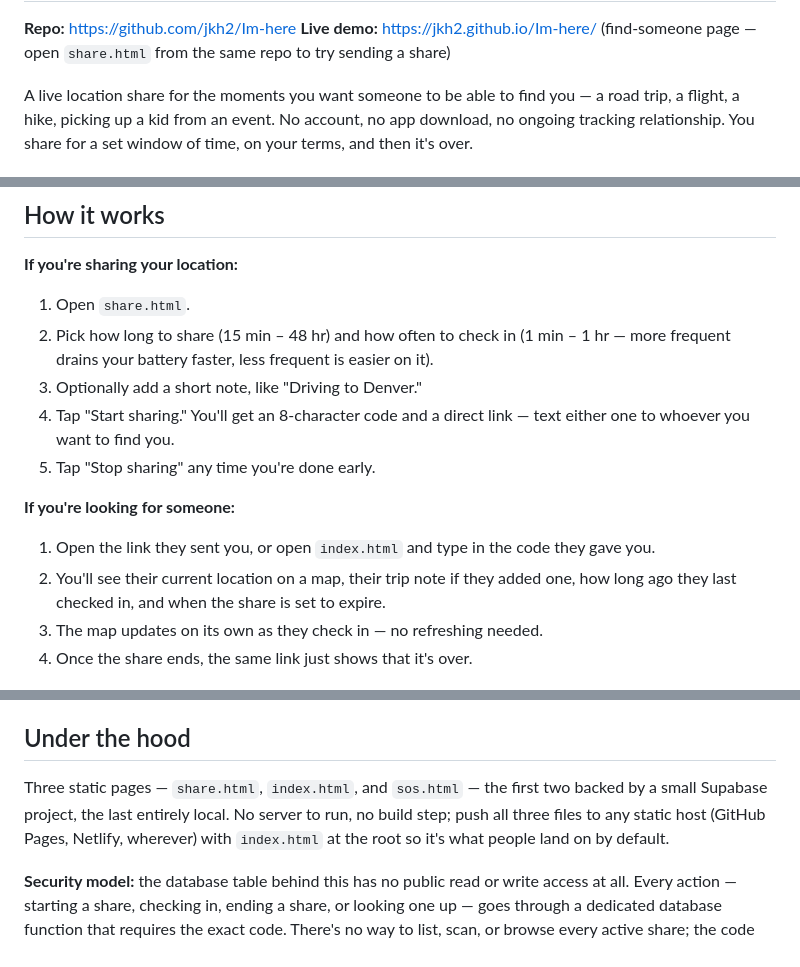
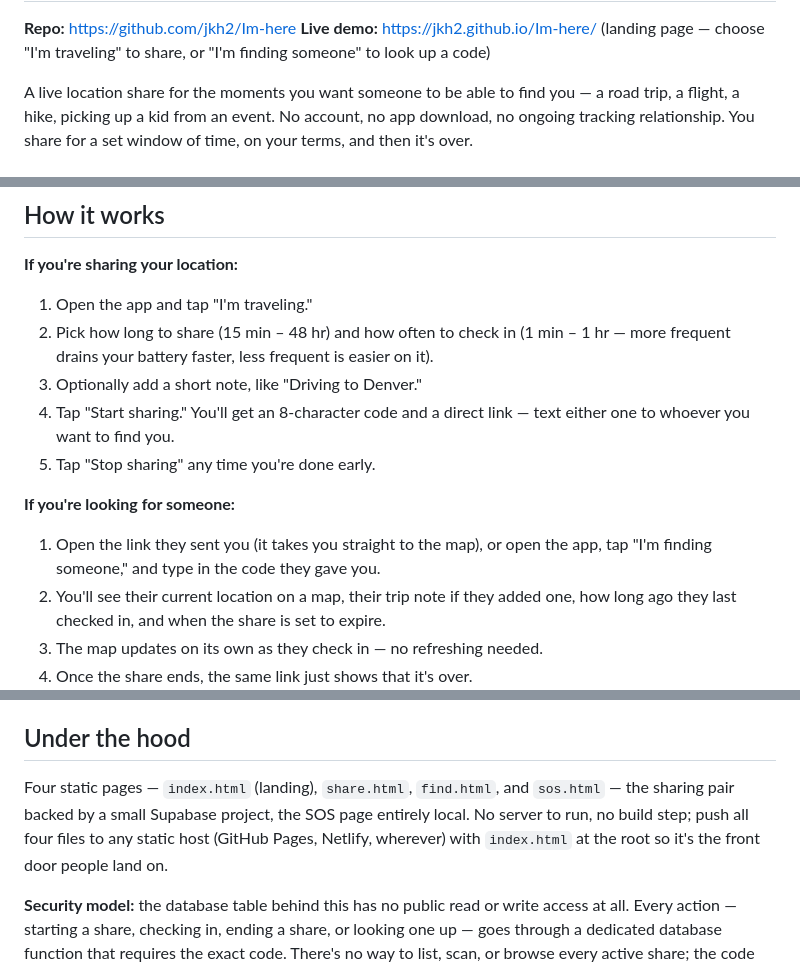
Before and after one commit to jkh2/Im-here, a Markdown page: README.md, 3 parts joined by grey strips. GitHub-like rendering.

Commit message:
Revise README for app updates and new features
Updated the README to reflect changes in the app's functionality and structure, including the addition of a new 'find.html' page and modifications to the sharing process.

```diff
--- a/README.md
+++ b/README.md
@@ -4,6 +2,6 @@
 
 **Repo:** https://github.com/jkh2/Im-here
-**Live demo:** https://jkh2.github.io/Im-here/ (find-someone page — open `share.html` from the same repo to try sending a share)
+**Live demo:** https://jkh2.github.io/Im-here/ (landing page — choose "I'm traveling" to share, or "I'm finding someone" to look up a code)
 
 A live location share for the moments you want someone to be able to find you — a road trip, a flight, a hike, picking up a kid from an event. No account, no app download, no ongoing tracking relationship. You share for a set window of time, on your terms, and then it's over.
 
@@ -18,14 +16,14 @@ Turn it on before you go, share a short code with whoever you want to be able to
 ## How it works
 
 **If you're sharing your location:**
-1. Open `share.html`.
+1. Open the app and tap "I'm traveling."
 2. Pick how long to share (15 min – 48 hr) and how often to check in (1 min – 1 hr — more frequent drains your battery faster, less frequent is easier on it).
 3. Optionally add a short note, like "Driving to Denver."
 4. Tap "Start sharing." You'll get an 8-character code and a direct link — text either one to whoever you want to find you.
 5. Tap "Stop sharing" any time you're done early.
 
 **If you're looking for someone:**
-1. Open the link they sent you, or open `index.html` and type in the code they gave you.
+1. Open the link they sent you (it takes you straight to the map), or open the app, tap "I'm finding someone," and type in the code they gave you.
 2. You'll see their current location on a map, their trip note if they added one, how long ago they last checked in, and when the share is set to expire.
 3. The map updates on its own as they check in — no refreshing needed.
 4. Once the share ends, the same link just shows that it's over.
@@ -58,7 +56,7 @@ Source-available under MIT + Commons Clause — free to use, read, modify, and s
 
 ## Under the hood
 
-Three static pages — `share.html`, `index.html`, and `sos.html` — the first two backed by a small Supabase project, the last entirely local. No server to run, no build step; push all three files to any static host (GitHub Pages, Netlify, wherever) with `index.html` at the root so it's what people land on by default.
+Four static pages — `index.html` (landing), `share.html`, `find.html`, and `sos.html` — the sharing pair backed by a small Supabase project, the SOS page entirely local. No server to run, no build step; push all four files to any static host (GitHub Pages, Netlify, wherever) with `index.html` at the root so it's the front door people land on.
 
 **Security model:** the database table behind this has no public read or write access at all. Every action — starting a share, checking in, ending a share, or looking one up — goes through a dedicated database function that requires the exact code. There's no way to list, scan, or browse every active share; the code isn't just a suggestion, it's the actual access control. Live updates travel over a private channel named after the code, so even the "live" part of live-tracking is only reachable by someone who already has it.
 
```
Also changed, not shown: other parts of README.md (+1 -3 lines).
